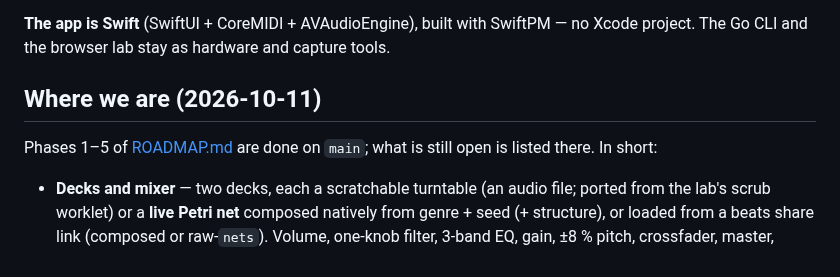
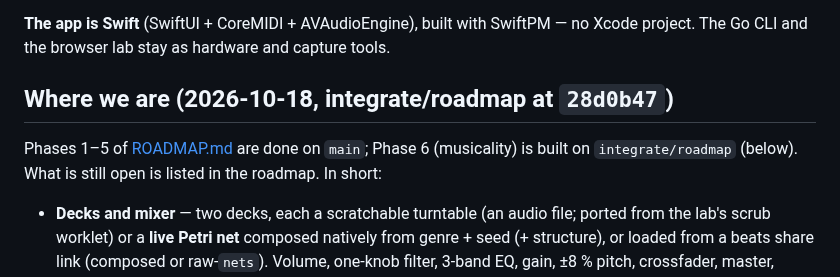
Before and after one commit to stackdump/beats-btw-dj, a Markdown page: README.md, the part around one of its changes. GitHub-like rendering.

```diff
--- a/README.md
+++ b/README.md
@@ -11,10 +11,10 @@ hardware (first target: Hercules DJControl Inpulse 200 MK3).
 SwiftPM — no Xcode project. The Go CLI and the browser lab stay as hardware
 and capture tools.
 
-## Where we are (2026-10-11)
+## Where we are (2026-10-18, integrate/roadmap at `28d0b47`)
 
-Phases 1–5 of [ROADMAP.md](ROADMAP.md) are done on `main`; what is still open is listed
-there. In short:
+Phases 1–5 of [ROADMAP.md](ROADMAP.md) are done on `main`; Phase 6 (musicality) is built on
+`integrate/roadmap` (below). What is still open is listed in the roadmap. In short:
 
 - **Decks and mixer** — two decks, each a scratchable turntable (an audio file; ported from
   the lab's scrub worklet) or a **live Petri net** composed natively from genre + seed
```
Also changed, not shown: other parts of README.md (+62 -0 lines).
